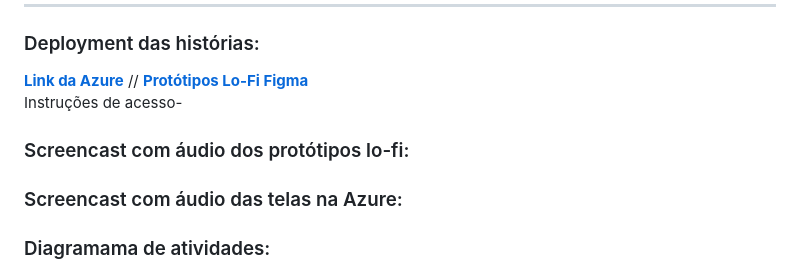
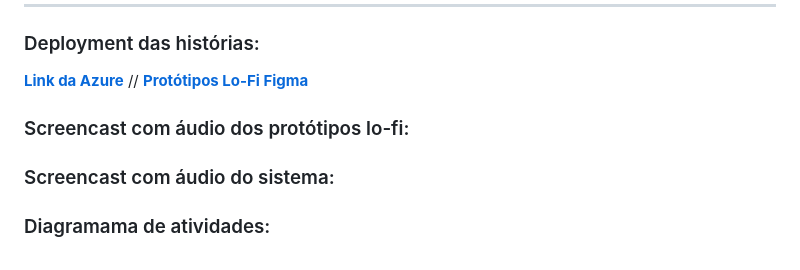
Before and after one commit to xjuveri/Projetos2, a Markdown page: README.md, the part around the change. Drawn GitHub-style.

```diff
--- a/README.md
+++ b/README.md
@@ -32,11 +32,10 @@ Orientadora: Tatalina Silva de Oliveira.
 
 ### Deployment das histórias:
 [**Link da Azure**](http://alecrim-dourado2.azurewebsites.net/) // [**Protótipos Lo-Fi Figma**](https://www.figma.com/file/S9yj7GBhU3tigM3MrX8L7V/Untitled?type=design&node-id=0-1&mode=design&t=vkiNCcxdBzMPodUR-0) <br/>
-Instruções de acesso-  <br>
 
 ### Screencast com áudio dos protótipos lo-fi:
 
-### Screencast com áudio das telas na Azure:
+### Screencast com áudio do sistema:
 
 ### Diagramama de atividades:
 ![projetos-miro](https://github.com/xjuveri/Projetos2/blob/main/diagrama_atividades.png)<hr>
```
